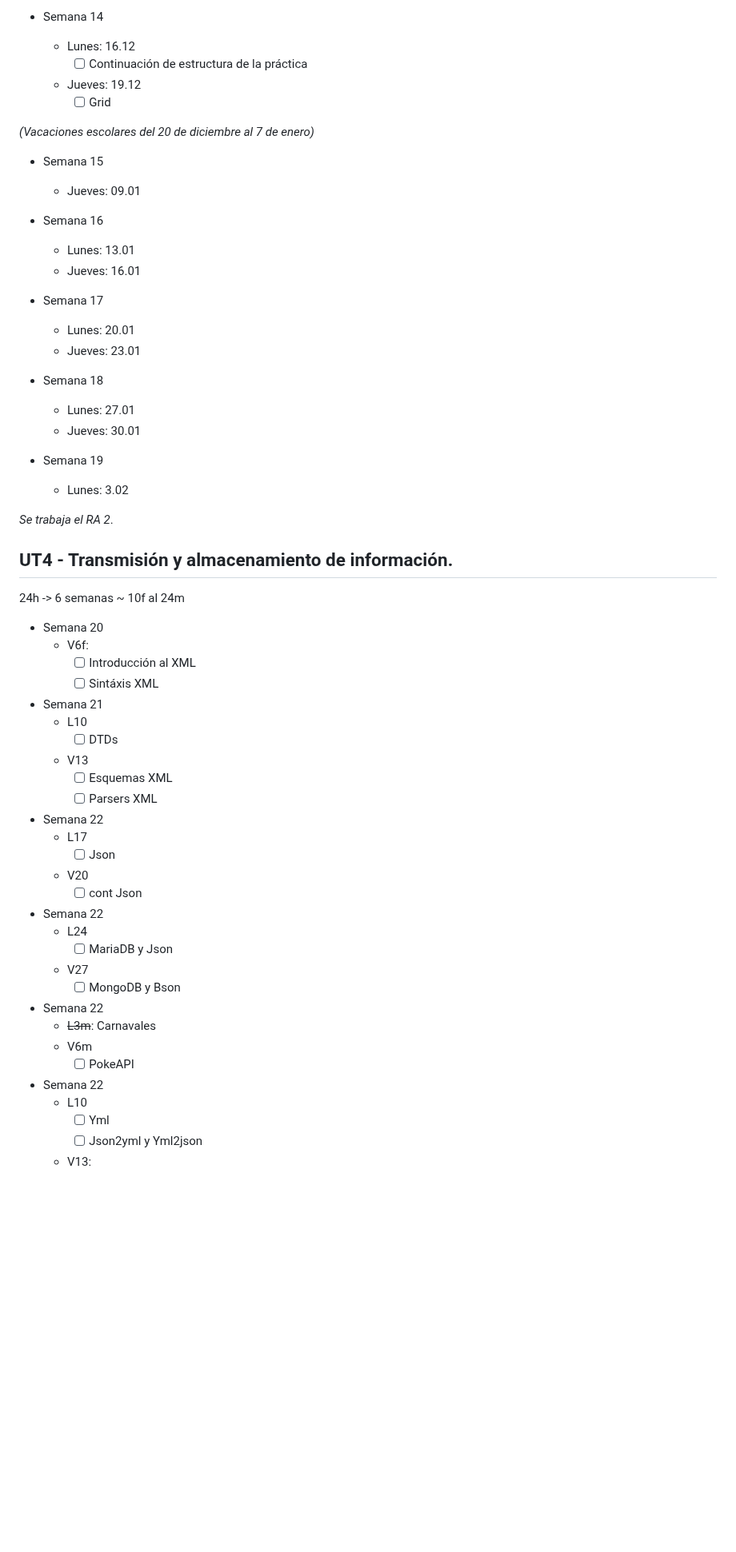
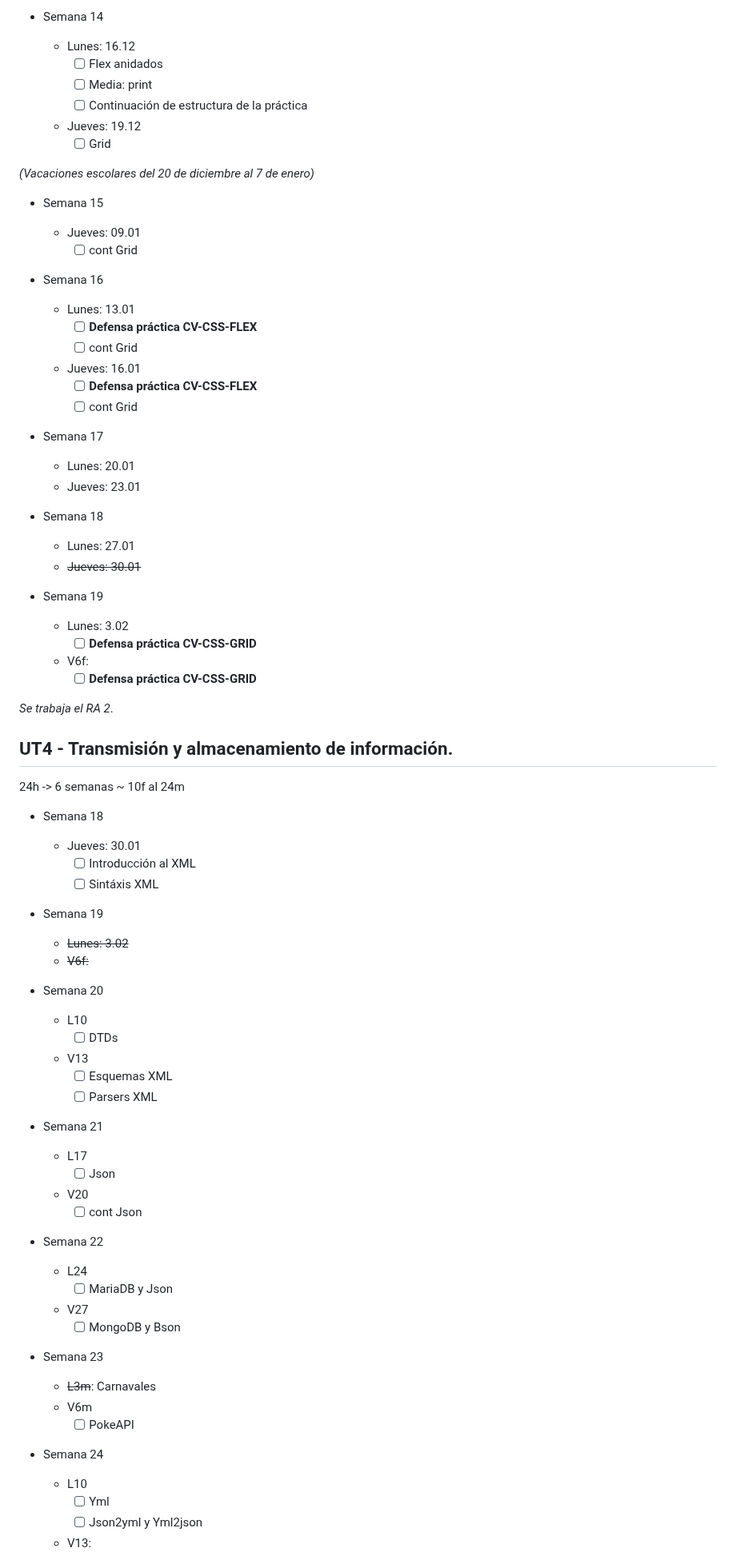
Before and after one commit to luiscastelar/clases24_25, a Markdown page: lmsgi/seguimiento.md, the part around one of its changes. Shown at 80% size. GitHub-like rendering; blank space fills up the shorter version.

```diff
--- a/lmsgi/seguimiento.md
+++ b/lmsgi/seguimiento.md
@@ -84,6 +84,8 @@ _Trabajo en clase mientras se realizan las exposiciones de la UT2_.
 
 + Semana 14
   * Lunes: 16.12
+    * [ ] Flex anidados
+    * [ ] Media: print
     * [ ] Continuación de estructura de la práctica
   * Jueves: 19.12
     * [ ] Grid
@@ -92,10 +94,15 @@ _Trabajo en clase mientras se realizan las exposiciones de la UT2_.
 
 + Semana 15
   * Jueves: 09.01
+    * [ ] cont Grid
 
 + Semana 16
   * Lunes: 13.01
+    * [ ] **Defensa práctica CV-CSS-FLEX**
+    * [ ] cont Grid
   * Jueves: 16.01
+    * [ ] **Defensa práctica CV-CSS-FLEX**
+    * [ ] cont Grid
 
 + Semana 17
   * Lunes: 20.01
@@ -103,10 +110,14 @@ _Trabajo en clase mientras se realizan las exposiciones de la UT2_.
 
 + Semana 18
   * Lunes: 27.01
-  * Jueves: 30.01
+  * ~~Jueves: 30.01~~
 
 + Semana 19
   * Lunes: 3.02
+    * [ ] **Defensa práctica CV-CSS-GRID**
+
+  + V6f:
+    * [ ] **Defensa práctica CV-CSS-GRID**
 
 _Se trabaja el RA 2_.
 
@@ -114,31 +125,41 @@ _Se trabaja el RA 2_.
 ## UT4 - Transmisión y almacenamiento de información.
 24h -> 6 semanas ~ 10f al 24m
 
-+ Semana 20
-  + V6f:
+
++ Semana 18
+  * Jueves: 30.01
     + [ ] Introducción al XML
     + [ ] Sintáxis XML
-+ Semana 21
+
++ Semana 19
+  * ~~Lunes: 3.02~~
+
+  + ~~V6f:~~
+
++ Semana 20
   + L10
     + [ ] DTDs
   + V13
     + [ ] Esquemas XML
     + [ ] Parsers XML
-+ Semana 22
++ Semana 21
   + L17
     + [ ] Json
   + V20
     + [ ] cont Json
+
 + Semana 22
   + L24
     + [ ] MariaDB y Json
   + V27
     + [ ] MongoDB y Bson
-+ Semana 22
+
++ Semana 23
   + ~~L3m~~: Carnavales
   + V6m
     + [ ] PokeAPI
-+ Semana 22
+
++ Semana 24
   + L10
     + [ ] Yml
     + [ ] Json2yml y Yml2json
```
Also changed, not shown: other parts of lmsgi/seguimiento.md (+2 -1 lines), lmsgi/ut3-Lenguajes de marcas en entornos web. CSS..md (+24 -0 lines).
